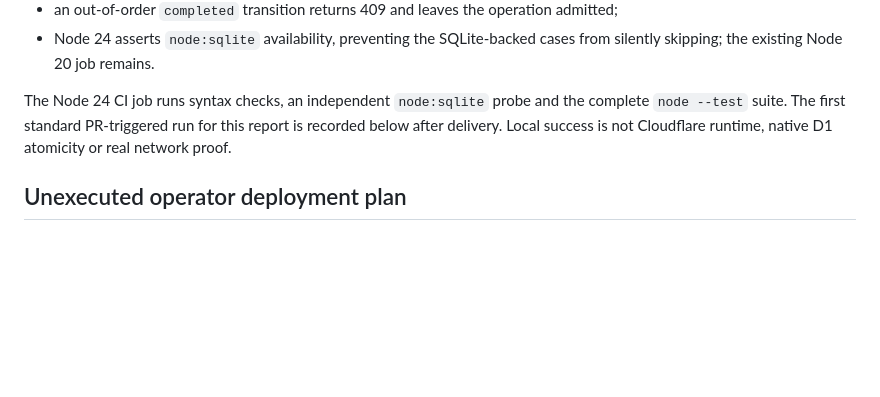
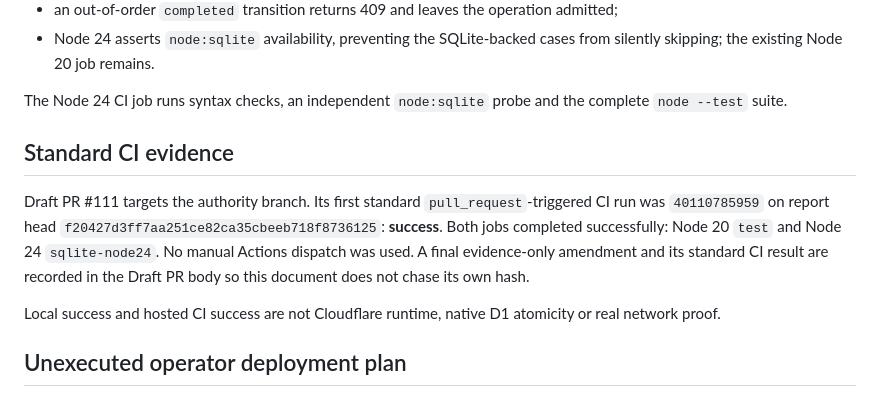
Before and after one commit to nuonuo310/ShenShu-Voice-MCP, a Markdown page: docs/v1-closure/QUALIFICATION-WORKER-DEPLOY-READINESS-20261024.md, the part around the change. Drawn GitHub-style; blank space fills up the shorter version.

Commit message:
docs(voice): record qualification Worker CI evidence

```diff
--- a/docs/v1-closure/QUALIFICATION-WORKER-DEPLOY-READINESS-20261024.md
+++ b/docs/v1-closure/QUALIFICATION-WORKER-DEPLOY-READINESS-20261024.md
@@ -139,9 +139,19 @@ The tests prove, in the local process only:
   from silently skipping; the existing Node 20 job remains.
 
 The Node 24 CI job runs syntax checks, an independent `node:sqlite` probe and
-the complete `node --test` suite. The first standard PR-triggered run for this
-report is recorded below after delivery. Local success is not Cloudflare runtime,
-native D1 atomicity or real network proof.
+the complete `node --test` suite.
+
+## Standard CI evidence
+
+Draft PR #111 targets the authority branch. Its first standard
+`pull_request`-triggered CI run was `40110785959` on report head
+`f20427d3ff7aa251ce82ca35cbeeb718f8736125`: **success**. Both jobs completed
+successfully: Node 20 `test` and Node 24 `sqlite-node24`. No manual Actions
+dispatch was used. A final evidence-only amendment and its standard CI result
+are recorded in the Draft PR body so this document does not chase its own hash.
+
+Local success and hosted CI success are not Cloudflare runtime, native D1
+atomicity or real network proof.
 
 ## Unexecuted operator deployment plan
 
```
